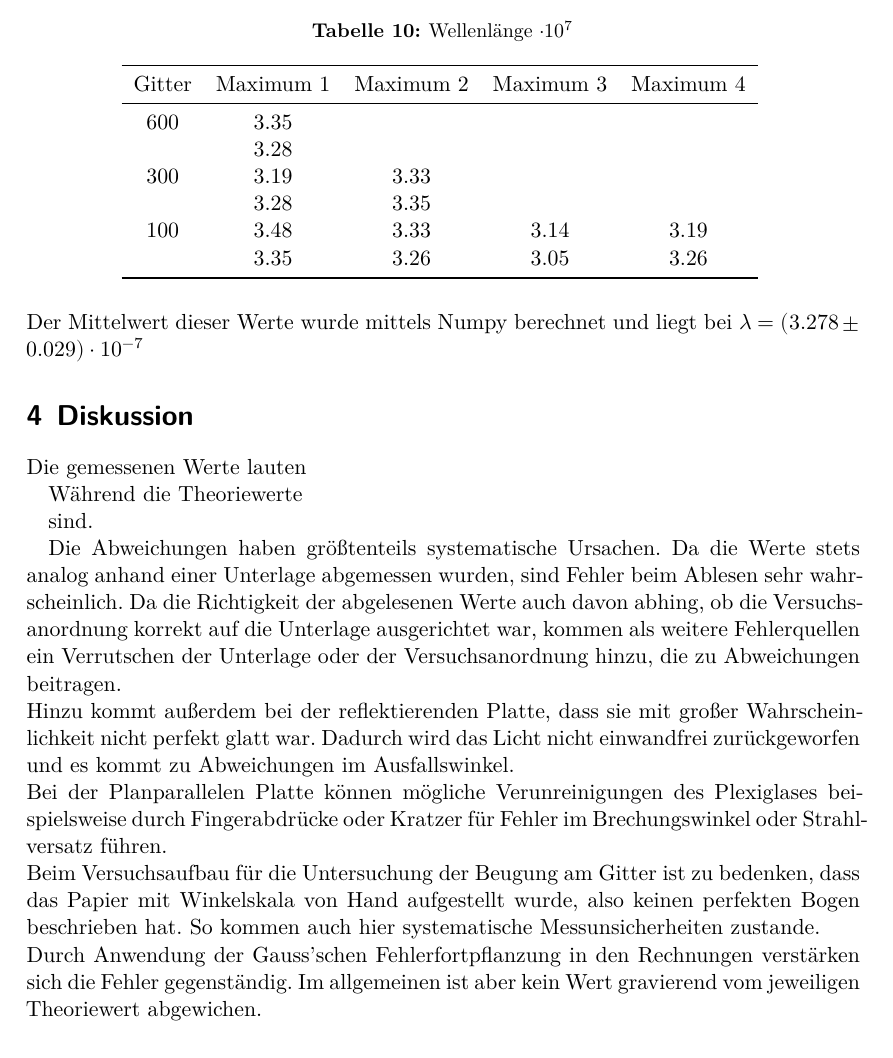
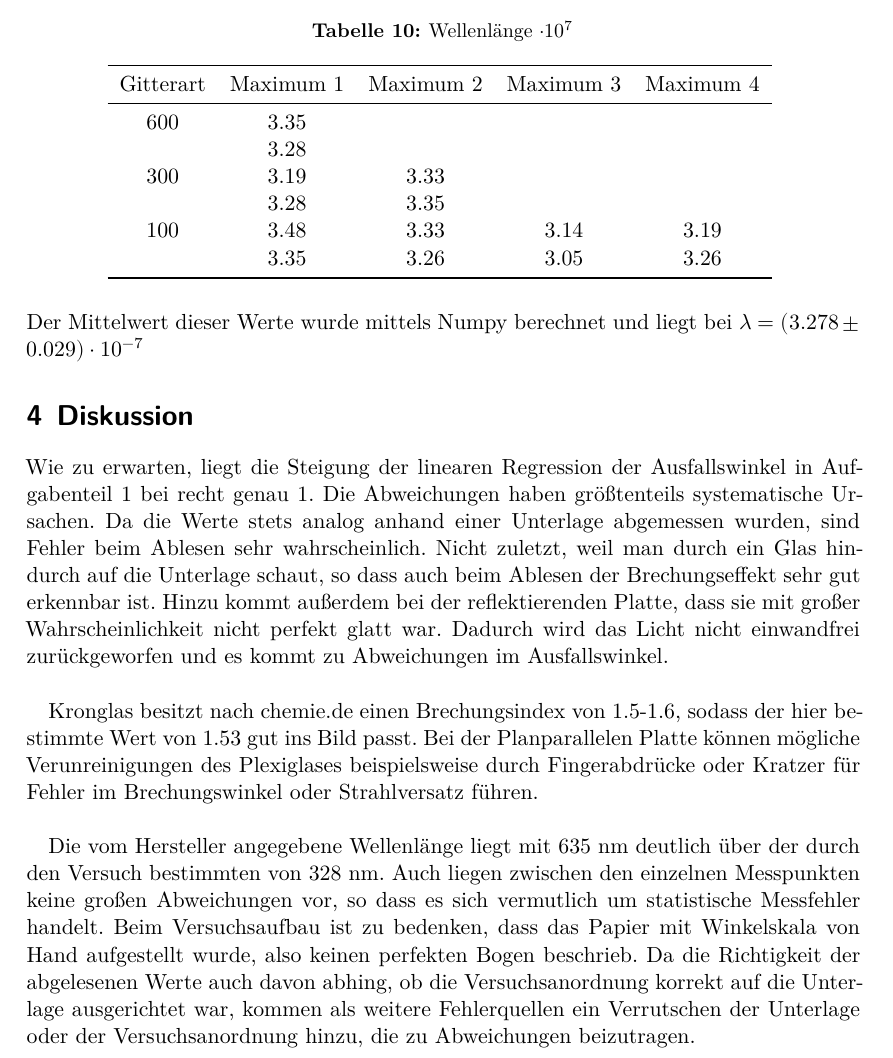
Before and after one commit to LiigaSoolane/Paktikum-mit-dem-Teufel, a LaTeX document (V400_ReflexionBrechungBeugung/main.tex, which reads V400_ReflexionBrechungBeugung/content/auswertung.tex, V400_ReflexionBrechungBeugung/content/diskussion.tex): part of page 12 of 13, cut so that both start at the same text. Compiled offline with XeLaTeX.

Commit message:
Bitte bitte fertig

```diff
--- a/V400_ReflexionBrechungBeugung/content/auswertung.tex
+++ b/V400_ReflexionBrechungBeugung/content/auswertung.tex
@@ -220,7 +220,7 @@
     \caption{Wellenlänge $\cdot 10^{7}$}
     \begin{tabular}{c c c c c}
       \toprule
-      Gitter & Maximum 1 & Maximum 2 & Maximum 3 & Maximum 4\\
+      Gitterart & Maximum 1 & Maximum 2 & Maximum 3 & Maximum 4\\
       \midrule
       600&3.35   &&&\\
       &3.28&&&\\
--- a/V400_ReflexionBrechungBeugung/content/diskussion.tex
+++ b/V400_ReflexionBrechungBeugung/content/diskussion.tex
@@ -1,23 +1,24 @@
 \section{Diskussion}
 \label{sec:Diskussion}
 
-Die gemessenen Werte lauten
+Wie zu erwarten, liegt die Steigung der linearen Regression der Ausfallswinkel in Aufgabenteil 1 bei
+recht genau 1. Die Abweichungen haben größtenteils systematische Ursachen. Da die Werte stets analog
+anhand einer Unterlage abgemessen wurden, sind Fehler beim Ablesen sehr wahrscheinlich.
+Nicht zuletzt, weil man durch ein Glas hindurch auf die Unterlage schaut, so dass auch beim Ablesen
+der Brechungseffekt sehr gut erkennbar ist. Hinzu kommt außerdem bei der reflektierenden
+Platte, dass sie mit großer Wahrscheinlichkeit nicht perfekt glatt war. Dadurch wird das
+Licht nicht einwandfrei zurückgeworfen und es kommt zu Abweichungen im Ausfallswinkel. \\
 
+Kronglas besitzt nach chemie.de einen Brechungsindex von 1.5-1.6, sodass der hier bestimmte Wert von
+1.53 gut ins Bild passt. Bei der Planparallelen Platte können mögliche Verunreinigungen des
+Plexiglases beispielsweise durch Fingerabdrücke oder Kratzer für Fehler im Brechungswinkel oder
+Strahlversatz führen. \\
 
-Während die Theoriewerte
-
-sind.
-
+Die vom Hersteller angegebene Wellenlänge liegt mit 635 nm deutlich über der durch den Versuch
+bestimmten von 328 nm. Auch liegen zwischen den einzelnen Messpunkten keine großen Abweichungen
+vor, so dass es sich vermutlich um statistische Messfehler handelt. Beim Versuchsaufbau ist
+zu bedenken, dass das Papier mit Winkelskala von Hand aufgestellt wurde, also keinen perfekten
+Bogen beschrieb. Da die Richtigkeit der abgelesenen Werte auch davon abhing, ob die Versuchsanordnung
+korrekt auf die Unterlage ausgerichtet war, kommen als weitere Fehlerquellen ein Verrutschen
+der Unterlage oder der Versuchsanordnung hinzu, die zu Abweichungen beizutragen.\\
 %noch prozentuale Abweichungen bestimmen?
-
-Die Abweichungen haben größtenteils systematische Ursachen. Da die Werte stets analog anhand einer Unterlage abgemessen wurden, sind Fehler beim Ablesen sehr wahrscheinlich.
-Da die Richtigkeit der abgelesenen Werte auch davon abhing, ob die Versuchsanordnung korrekt auf die Unterlage ausgerichtet war, kommen als weitere Fehlerquellen ein Verrutschen
-der Unterlage oder der Versuchsanordnung hinzu, die zu Abweichungen beitragen.\\
-Hinzu kommt außerdem bei der reflektierenden Platte, dass sie mit großer Wahrscheinlichkeit nicht perfekt glatt war. Dadurch wird das Licht nicht einwandfrei zurückgeworfen
-und es kommt zu Abweichungen im Ausfallswinkel. \\
-Bei der Planparallelen Platte können mögliche Verunreinigungen des Plexiglases beispielsweise durch Fingerabdrücke oder Kratzer für Fehler im Brechungswinkel oder
-Strahlversatz führen. \\
-Beim Versuchsaufbau für die Untersuchung der Beugung am Gitter ist zu bedenken, dass das Papier mit Winkelskala von Hand aufgestellt wurde, also keinen perfekten Bogen beschrieben
-hat. So kommen auch hier systematische Messunsicherheiten zustande.\\
-Durch Anwendung der Gauss'schen Fehlerfortpflanzung in den Rechnungen verstärken sich die Fehler gegenständig. Im allgemeinen ist aber kein Wert gravierend vom jeweiligen
-Theoriewert abgewichen.
```
